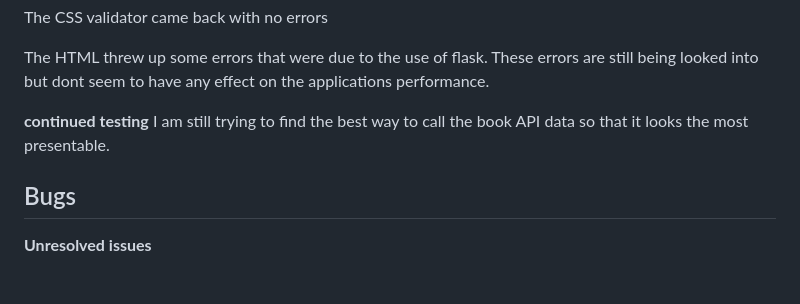
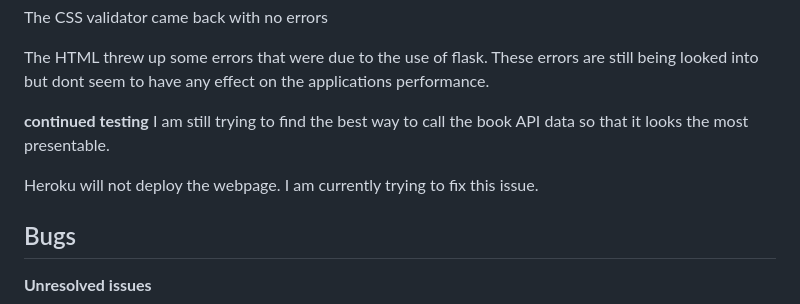
Before and after one commit to Code-Institute-Submissions/LiamGaff-Book-Marked_AugResub, a Markdown page: TESTING.md, the part around the change. Rendered like a GitHub page; blank space fills up the shorter version.

```diff
--- a/TESTING.md
+++ b/TESTING.md
@@ -9,6 +9,8 @@ The HTML threw up some errors that were due to the use of flask. These errors ar
 
 **continued testing**
 I am still trying to find the best way to call the book API data so that it looks the most presentable.
+
+Heroku will not deploy the webpage. I am currently trying to fix this issue.
 
 ## Bugs
 
```
Also changed, not shown: README.md (+5 -1 lines), wireframes.md (added, +15 -0 lines), static/assets/images/Home.png (added), static/assets/images/Login.png (added), static/assets/images/Profile.png (added), static/assets/images/Register.png (added).
